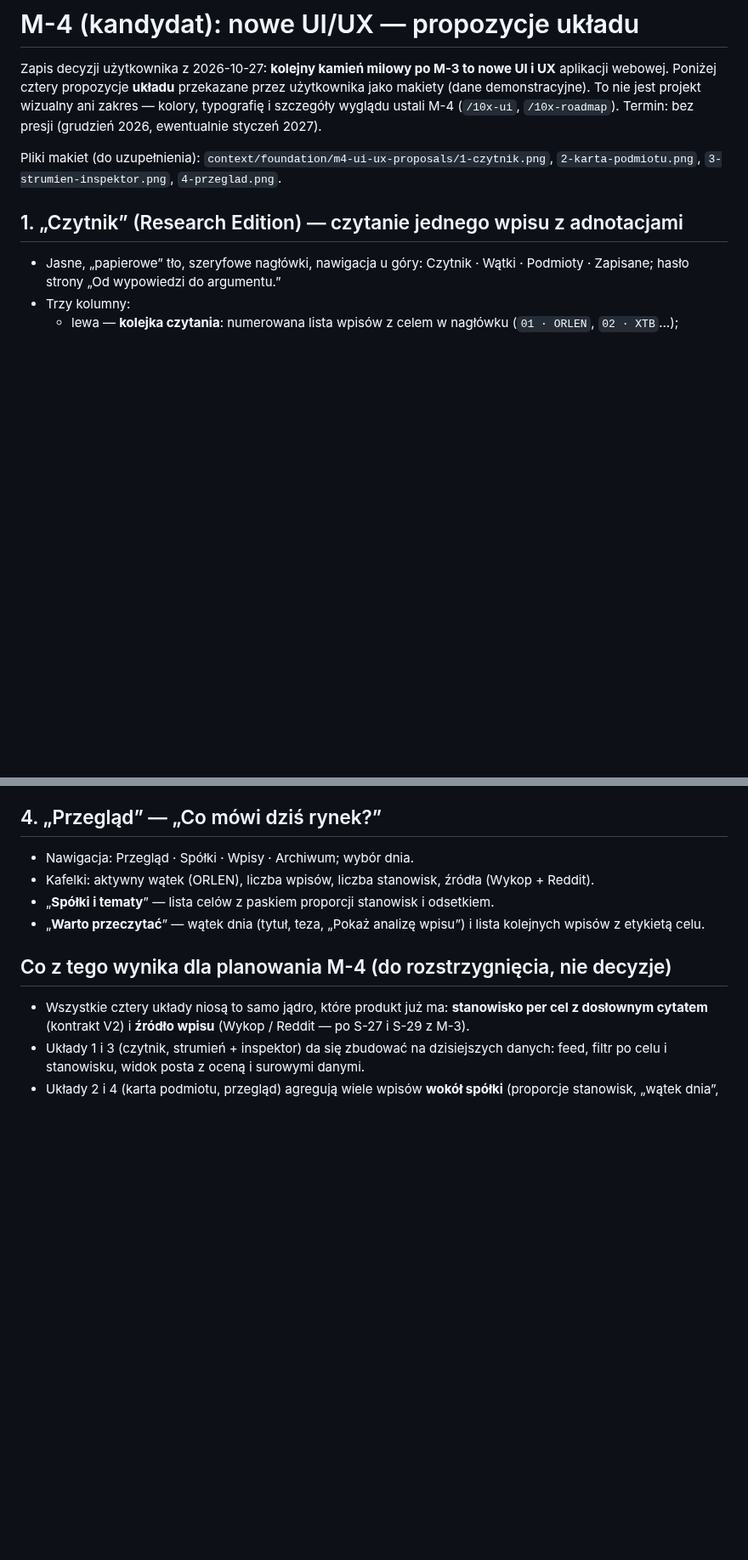
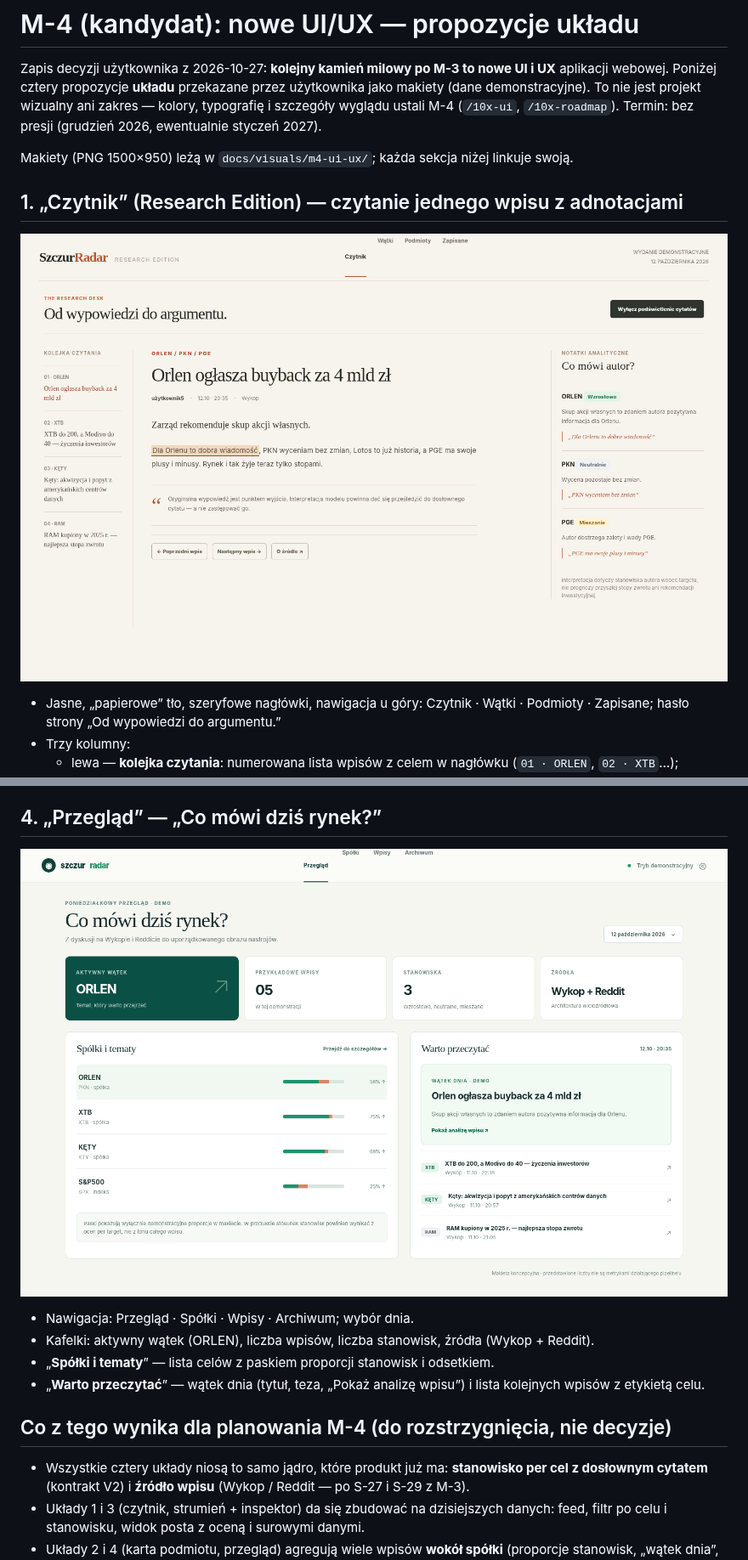
Before and after one commit to kwmacioszek/szczur-radar, a Markdown page: context/foundation/m4-ui-ux-proposals.md, 2 parts joined by grey strips. Shown at 85% size. Rendered like a GitHub page; pictures changed too: docs/visuals/m4-ui-ux/szczur-radar-koncepcja-2-brief.png (added), docs/visuals/m4-ui-ux/szczur-radar-koncepcja-4-reader.png (added); blank space fills up the shorter version.

Commit message:
docs(m4): makiety układu UI/UX w docs/visuals/m4-ui-ux
Cztery propozycje układu od użytkownika (czytnik, karta podmiotu,
strumień z inspektorem, przegląd) jako PNG, podpięte w
context/foundation/m4-ui-ux-proposals.md.

Co-Authored-By: Claude Opus 5.5 <noreply@anthropic.com>

```diff
--- a/context/foundation/m4-ui-ux-proposals.md
+++ b/context/foundation/m4-ui-ux-proposals.md
@@ -2,9 +2,11 @@
 
 Zapis decyzji użytkownika z 2026-10-27: **kolejny kamień milowy po M-3 to nowe UI i UX** aplikacji webowej. Poniżej cztery propozycje **układu** przekazane przez użytkownika jako makiety (dane demonstracyjne). To nie jest projekt wizualny ani zakres — kolory, typografię i szczegóły wyglądu ustali M-4 (`/10x-ui`, `/10x-roadmap`). Termin: bez presji (grudzień 2026, ewentualnie styczeń 2027).
 
-Pliki makiet (do uzupełnienia): `context/foundation/m4-ui-ux-proposals/1-czytnik.png`, `2-karta-podmiotu.png`, `3-strumien-inspektor.png`, `4-przeglad.png`.
+Makiety (PNG 1500×950) leżą w `docs/visuals/m4-ui-ux/`; każda sekcja niżej linkuje swoją.
 
 ## 1. „Czytnik” (Research Edition) — czytanie jednego wpisu z adnotacjami
+
+![Czytnik](../../docs/visuals/m4-ui-ux/szczur-radar-koncepcja-4-reader.png)
 
 - Jasne, „papierowe” tło, szeryfowe nagłówki, nawigacja u góry: Czytnik · Wątki · Podmioty · Zapisane; hasło strony „Od wypowiedzi do argumentu.”
 - Trzy kolumny:
@@ -27,6 +33,8 @@ Pliki makiet (do uzupełnienia): `context/foundation/m4-ui-ux-proposals/1-czytni
 - Prawa — **inspektor wpisu**: źródło, tytuł, autor · czas · typ, treść, „Interpretacja treści” jako karta na cel (stanowisko, teza, „Dowód z oryginalnej wypowiedzi” z cytatem); przyciski „Czytaj z adnotacjami” i „JSON” (surowe dane).
 
 ## 4. „Przegląd” — „Co mówi dziś rynek?”
+
+![Przegląd](../../docs/visuals/m4-ui-ux/szczur-radar-koncepcja-2-brief.png)
 
 - Nawigacja: Przegląd · Spółki · Wpisy · Archiwum; wybór dnia.
 - Kafelki: aktywny wątek (ORLEN), liczba wpisów, liczba stanowisk, źródła (Wykop + Reddit).
```
Also changed, not shown: other parts of context/foundation/m4-ui-ux-proposals.md (+4 -0 lines), docs/visuals/m4-ui-ux/szczur-radar-koncepcja-1-workstation.png (added), docs/visuals/m4-ui-ux/szczur-radar-koncepcja-3-lens.png (added).
